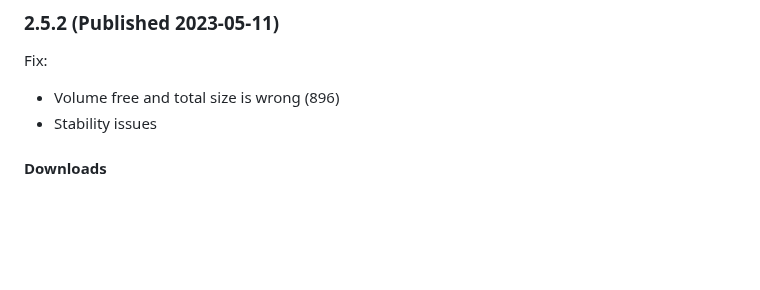
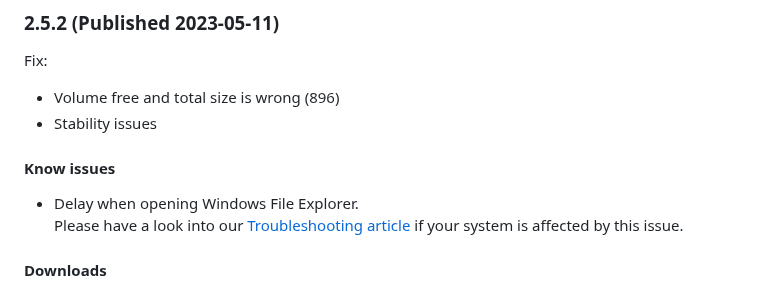
Before and after one commit to KONNEKTIO/konnekt-docs, a Markdown page: changelog.md, the part around the change. Rendered like a GitHub page; blank space fills up the shorter version.

Commit message:
GITBOOK-471: Troubleshooting Explorer Opening Delay

```diff
--- a/changelog.md
+++ b/changelog.md
@@ -6,6 +6,11 @@ Fix:&#x20;
 
 * Volume free and total size is wrong (896)
 * Stability issues
+
+#### Know issues
+
+* Delay when opening Windows File Explorer. \
+  Please have a look into our [Troubleshooting article](troubleshooting/delay-when-opening-windows-file-explorer.md) if your system is affected by this issue.
 
 #### Downloads
 
```
Also changed, not shown: SUMMARY.md (+1 -0 lines), installation/security/conditional-access.md (+1 -1 lines), troubleshooting/delay-when-opening-windows-file-explorer.md (added, +39 -0 lines), .gitbook/assets/image (2) (1).png (added), .gitbook/assets/image (2).png, .gitbook/assets/image (3) (1).png (added), .gitbook/assets/image (3).png, .gitbook/assets/image.png.
